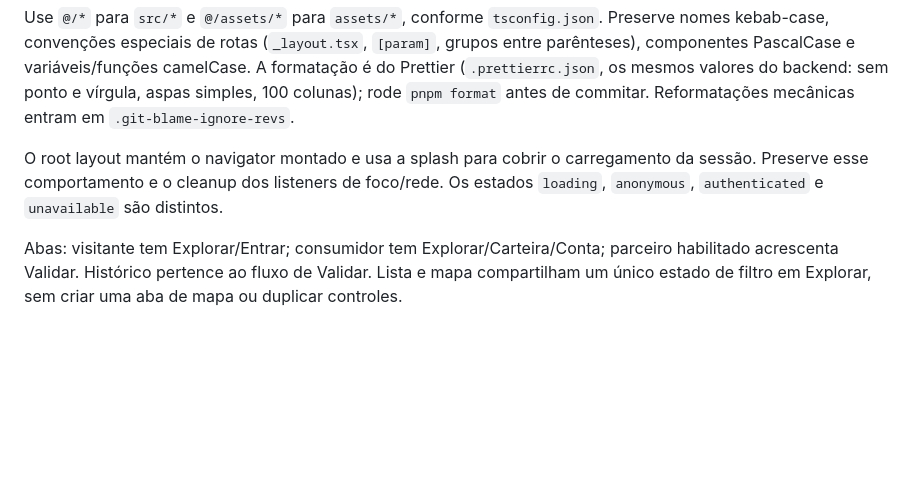
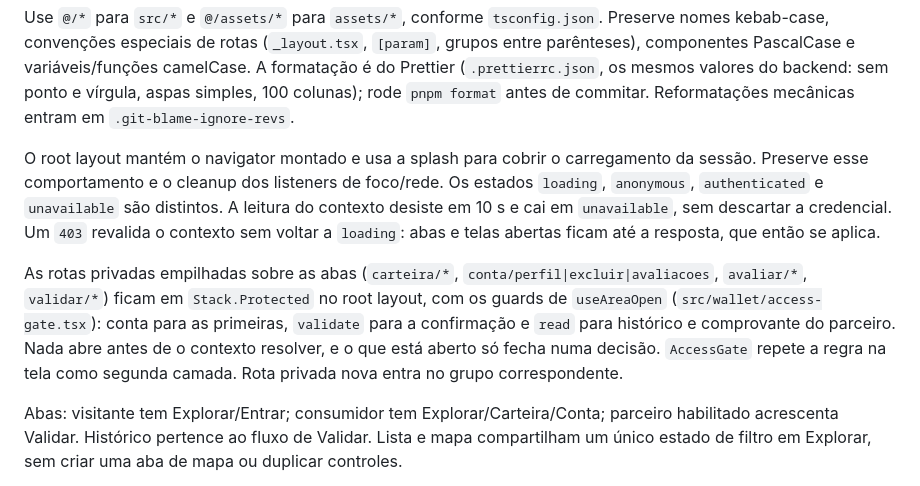
Before and after one commit to gabrielmaialva33/experimente-plus-app, a Markdown page: AGENTS.md, the part around the change. GitHub-like rendering; blank space fills up the shorter version.

Commit message:
docs(app): record the protected stacked routes and the session revalidation
The guide now says which private routes the root layout guards with
`Stack.Protected` and on what, that `AccessGate` stays the second layer, and
that a new private route goes into its group. It also records that a 403
revalidates the context without going back to `loading`, and that the
context read gives up after ten seconds on `unavailable`.

Co-Authored-By: Claude Opus 5.5 (1M context) <noreply@anthropic.com>
Claude-Session: https://claude.ai/code/session_012WNMQpUrx7HjXDR5sjmsYY

```diff
--- a/AGENTS.md
+++ b/AGENTS.md
@@ -53,7 +53,9 @@ Stack declarada: Expo SDK 57, React Native 0.86, React 19, Expo Router, TypeScri
 
 Use `@/*` para `src/*` e `@/assets/*` para `assets/*`, conforme `tsconfig.json`. Preserve nomes kebab-case, convenções especiais de rotas (`_layout.tsx`, `[param]`, grupos entre parênteses), componentes PascalCase e variáveis/funções camelCase. A formatação é do Prettier (`.prettierrc.json`, os mesmos valores do backend: sem ponto e vírgula, aspas simples, 100 colunas); rode `pnpm format` antes de commitar. Reformatações mecânicas entram em `.git-blame-ignore-revs`.
 
-O root layout mantém o navigator montado e usa a splash para cobrir o carregamento da sessão. Preserve esse comportamento e o cleanup dos listeners de foco/rede. Os estados `loading`, `anonymous`, `authenticated` e `unavailable` são distintos.
+O root layout mantém o navigator montado e usa a splash para cobrir o carregamento da sessão. Preserve esse comportamento e o cleanup dos listeners de foco/rede. Os estados `loading`, `anonymous`, `authenticated` e `unavailable` são distintos. A leitura do contexto desiste em 10 s e cai em `unavailable`, sem descartar a credencial. Um `403` revalida o contexto sem voltar a `loading`: abas e telas abertas ficam até a resposta, que então se aplica.
+
+As rotas privadas empilhadas sobre as abas (`carteira/*`, `conta/perfil|excluir|avaliacoes`, `avaliar/*`, `validar/*`) ficam em `Stack.Protected` no root layout, com os guards de `useAreaOpen` (`src/wallet/access-gate.tsx`): conta para as primeiras, `validate` para a confirmação e `read` para histórico e comprovante do parceiro. Nada abre antes de o contexto resolver, e o que está aberto só fecha numa decisão. `AccessGate` repete a regra na tela como segunda camada. Rota privada nova entra no grupo correspondente.
 
 Abas: visitante tem Explorar/Entrar; consumidor tem Explorar/Carteira/Conta; parceiro habilitado acrescenta Validar. Histórico pertence ao fluxo de Validar. Lista e mapa compartilham um único estado de filtro em Explorar, sem criar uma aba de mapa ou duplicar controles.
 
```
